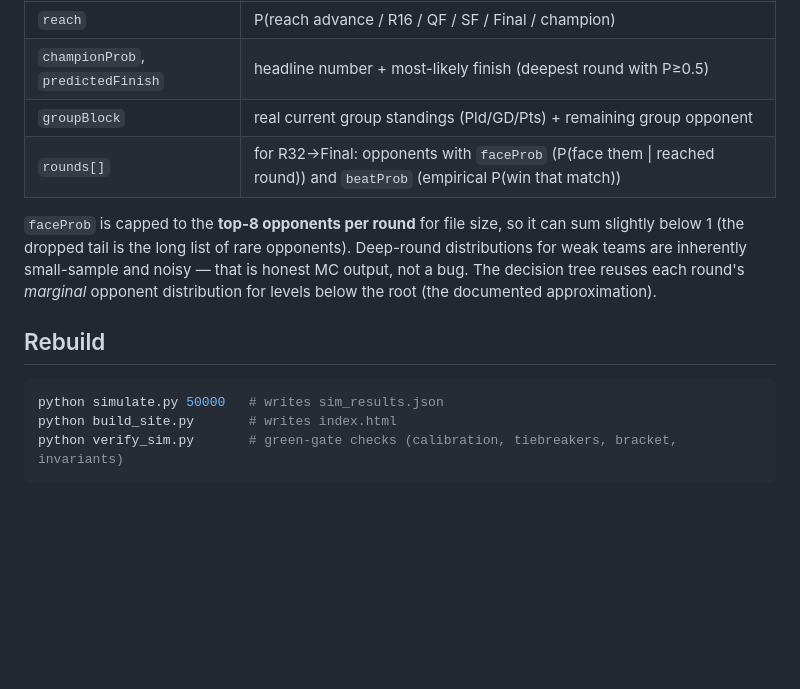
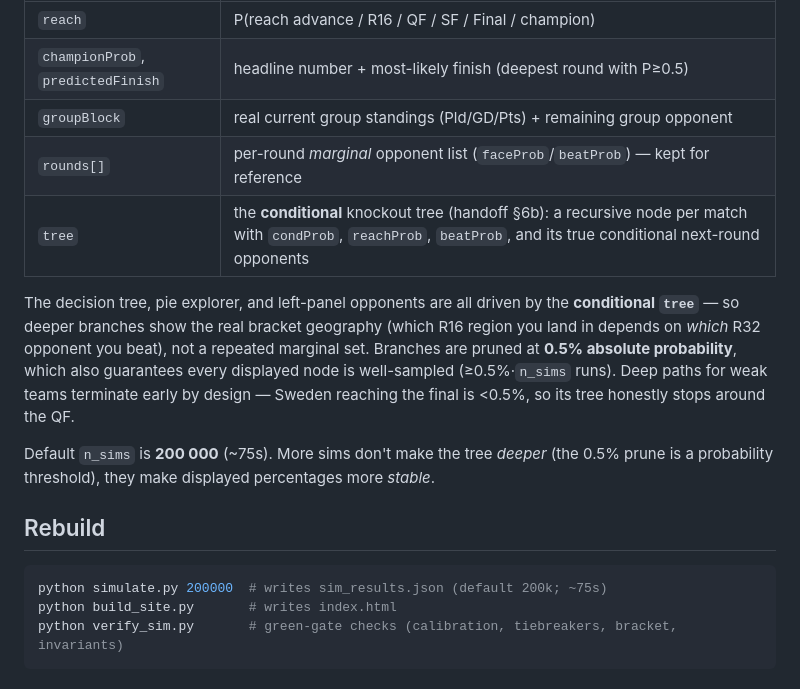
Before and after one commit to jerkahansson/wc2026-simulator, a Markdown page: README.md, the part around the change. Drawn GitHub-style; blank space fills up the shorter version.

Commit message:
docs: README reflects conditional tree + 200k default
Co-Authored-By: Claude Opus 4.8 <noreply@anthropic.com>

````diff
--- a/README.md
+++ b/README.md
@@ -38,18 +38,23 @@ Per team (the *marginal* shape from the design handoff §6a):
 | `reach` | P(reach advance / R16 / QF / SF / Final / champion) |
 | `championProb`, `predictedFinish` | headline number + most-likely finish (deepest round with P≥0.5) |
 | `groupBlock` | real current group standings (Pld/GD/Pts) + remaining group opponent |
-| `rounds[]` | for R32→Final: opponents with `faceProb` (P(face them \| reached round)) and `beatProb` (empirical P(win that match)) |
+| `rounds[]` | per-round *marginal* opponent list (`faceProb`/`beatProb`) — kept for reference |
+| `tree` | the **conditional** knockout tree (handoff §6b): a recursive node per match with `condProb`, `reachProb`, `beatProb`, and its true conditional next-round opponents |
 
-`faceProb` is capped to the **top-8 opponents per round** for file size, so it can sum
-slightly below 1 (the dropped tail is the long list of rare opponents). Deep-round
-distributions for weak teams are inherently small-sample and noisy — that is honest MC
-output, not a bug. The decision tree reuses each round's *marginal* opponent
-distribution for levels below the root (the documented approximation).
+The decision tree, pie explorer, and left-panel opponents are all driven by the
+**conditional `tree`** — so deeper branches show the real bracket geography (which R16
+region you land in depends on *which* R32 opponent you beat), not a repeated marginal set.
+Branches are pruned at **0.5% absolute probability**, which also guarantees every displayed
+node is well-sampled (≥0.5%·`n_sims` runs). Deep paths for weak teams terminate early by
+design — Sweden reaching the final is <0.5%, so its tree honestly stops around the QF.
+
+Default `n_sims` is **200 000** (~75s). More sims don't make the tree *deeper* (the 0.5%
+prune is a probability threshold), they make displayed percentages more *stable*.
 
 ## Rebuild
 
 ```bash
-python simulate.py 50000   # writes sim_results.json
+python simulate.py 200000  # writes sim_results.json (default 200k; ~75s)
 python build_site.py       # writes index.html
 python verify_sim.py       # green-gate checks (calibration, tiebreakers, bracket, invariants)
 ```
````
